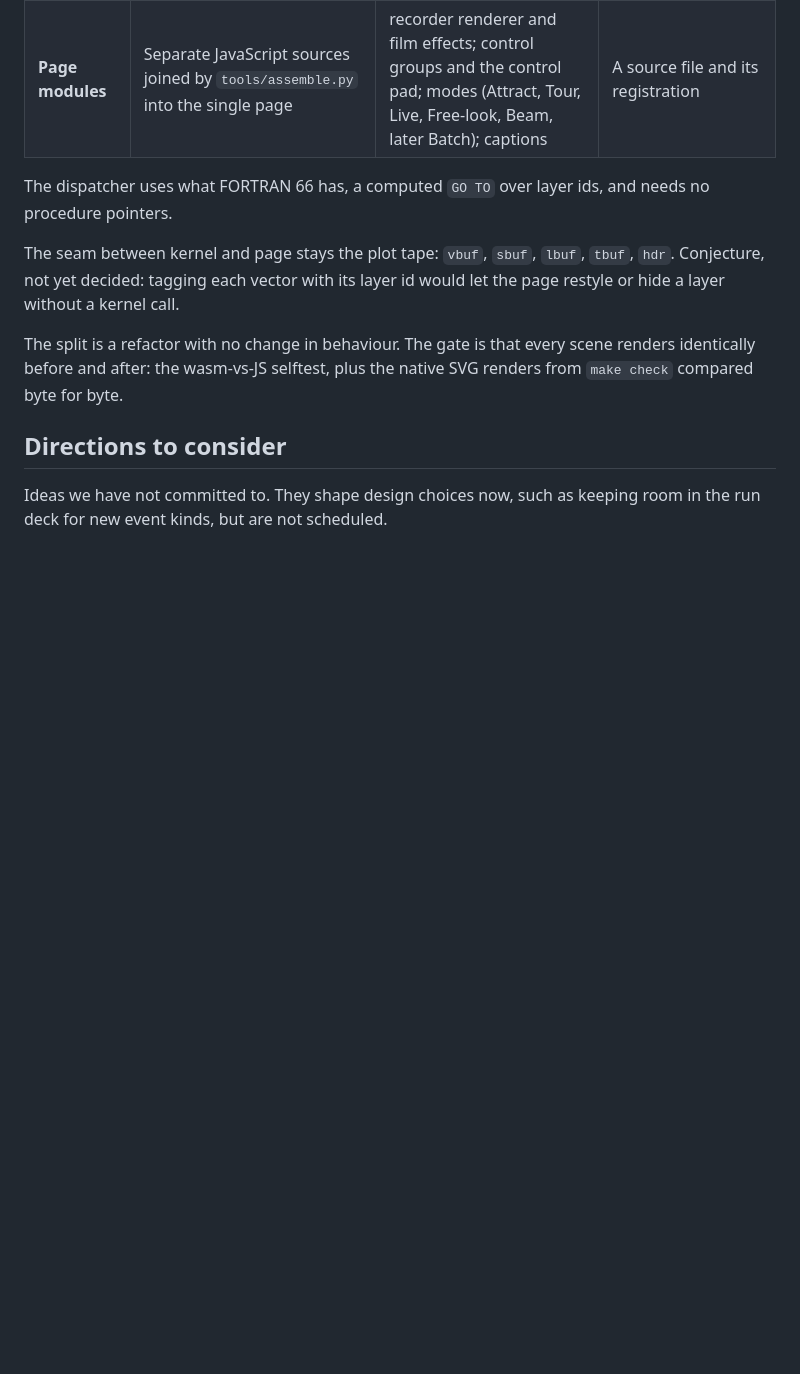
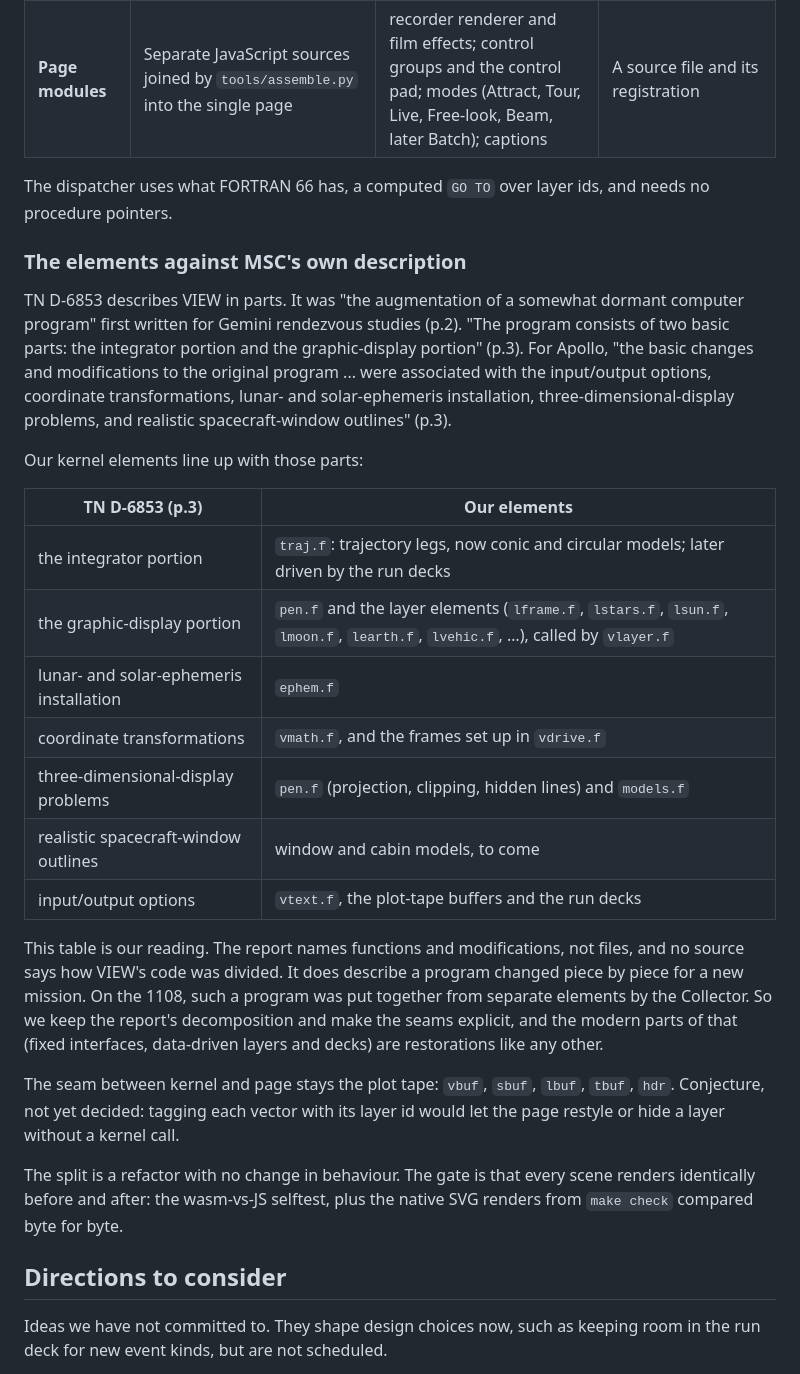
Before and after one commit to aaronsb/view1108, a Markdown page: docs/vision.md, the part around the change. GitHub-like rendering; blank space fills up the shorter version.

Commit message:
Vision: map the kernel elements to TN D-6853's description of VIEW
The report describes VIEW as an integrator and a graphic display, reworked
for Apollo in named areas (p.3). The table says which of our elements
restores each, labelled as our reading, since the report names functions,
not files.

```diff
--- a/docs/vision.md
+++ b/docs/vision.md
@@ -79,6 +79,24 @@ Four kinds of module:
 
 The dispatcher uses what FORTRAN 66 has, a computed `GO TO` over layer ids, and needs no procedure pointers.
 
+### The elements against MSC's own description
+
+TN D-6853 describes VIEW in parts. It was "the augmentation of a somewhat dormant computer program" first written for Gemini rendezvous studies (p.2). "The program consists of two basic parts: the integrator portion and the graphic-display portion" (p.3). For Apollo, "the basic changes and modifications to the original program ... were associated with the input/output options, coordinate transformations, lunar- and solar-ephemeris installation, three-dimensional-display problems, and realistic spacecraft-window outlines" (p.3).
+
+Our kernel elements line up with those parts:
+
+| TN D-6853 (p.3) | Our elements |
+|---|---|
+| the integrator portion | `traj.f`: trajectory legs, now conic and circular models; later driven by the run decks |
+| the graphic-display portion | `pen.f` and the layer elements (`lframe.f`, `lstars.f`, `lsun.f`, `lmoon.f`, `learth.f`, `lvehic.f`, …), called by `vlayer.f` |
+| lunar- and solar-ephemeris installation | `ephem.f` |
+| coordinate transformations | `vmath.f`, and the frames set up in `vdrive.f` |
+| three-dimensional-display problems | `pen.f` (projection, clipping, hidden lines) and `models.f` |
+| realistic spacecraft-window outlines | window and cabin models, to come |
+| input/output options | `vtext.f`, the plot-tape buffers and the run decks |
+
+This table is our reading. The report names functions and modifications, not files, and no source says how VIEW's code was divided. It does describe a program changed piece by piece for a new mission. On the 1108, such a program was put together from separate elements by the Collector. So we keep the report's decomposition and make the seams explicit, and the modern parts of that (fixed interfaces, data-driven layers and decks) are restorations like any other.
+
 The seam between kernel and page stays the plot tape: `vbuf`, `sbuf`, `lbuf`, `tbuf`, `hdr`. Conjecture, not yet decided: tagging each vector with its layer id would let the page restyle or hide a layer without a kernel call.
 
 The split is a refactor with no change in behaviour. The gate is that every scene renders identically before and after: the wasm-vs-JS selftest, plus the native SVG renders from `make check` compared byte for byte.
```
